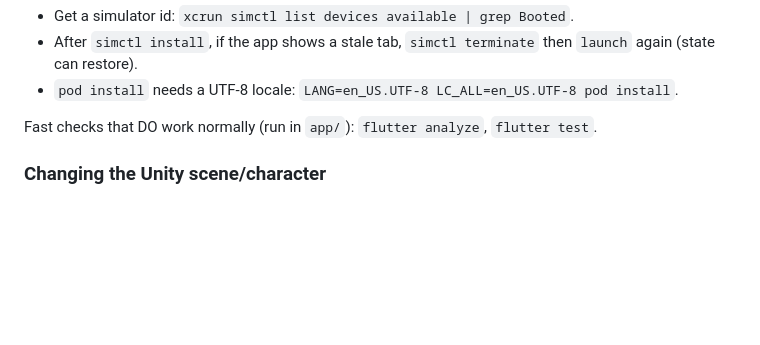
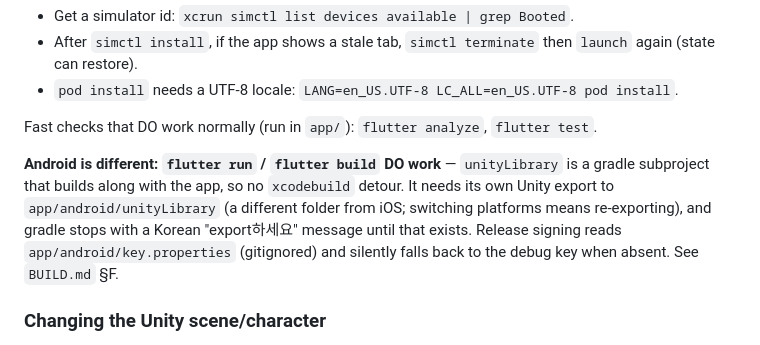
Before and after one commit to dduneon/oun, a Markdown page: CLAUDE.md, the part around the change. GitHub-like rendering; blank space fills up the shorter version.

Commit message:
docs: 안드로이드는 빌드 절차가 다르다는 걸 CLAUDE.md에 적는다
iOS의 xcodebuild 우회가 안드로이드에는 해당하지 않는데, 지침이 iOS만
전제하고 있어 매번 잘못 안내될 소지가 있었다.

Co-Authored-By: Claude Opus 5 <noreply@anthropic.com>

```diff
--- a/CLAUDE.md
+++ b/CLAUDE.md
@@ -37,6 +37,8 @@ xcrun simctl install <SIM_ID> "$APP" && xcrun simctl launch <SIM_ID> com.dduneon
 - `pod install` needs a UTF-8 locale: `LANG=en_US.UTF-8 LC_ALL=en_US.UTF-8 pod install`.
 
 Fast checks that DO work normally (run in `app/`): `flutter analyze`, `flutter test`.
+
+**Android is different: `flutter run` / `flutter build` DO work** — `unityLibrary` is a gradle subproject that builds along with the app, so no `xcodebuild` detour. It needs its own Unity export to `app/android/unityLibrary` (a different folder from iOS; switching platforms means re-exporting), and gradle stops with a Korean "export하세요" message until that exists. Release signing reads `app/android/key.properties` (gitignored) and silently falls back to the debug key when absent. See `BUILD.md` §F.
 
 ### Changing the Unity scene/character
 Any change under `unity/` (camera, materials, scripts, character) requires re-exporting from the Unity editor: `Flutter Embed → Export project to Flutter app → iOS`, target `app/ios/unityLibrary` (overwrite), then rebuild with `xcodebuild`. This is a manual editor step Claude cannot do — hand it to the user. For iOS simulator, Unity must be exported with Target SDK = Simulator SDK and Simulator architecture = ARM64. The exported `app/ios/unityLibrary/` (~1GB) is gitignored and regenerated by export.
```
